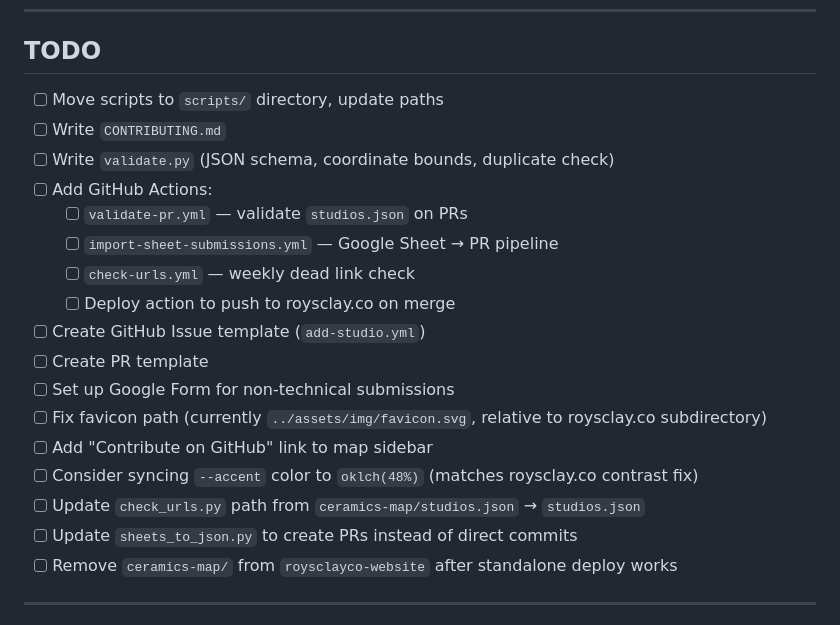
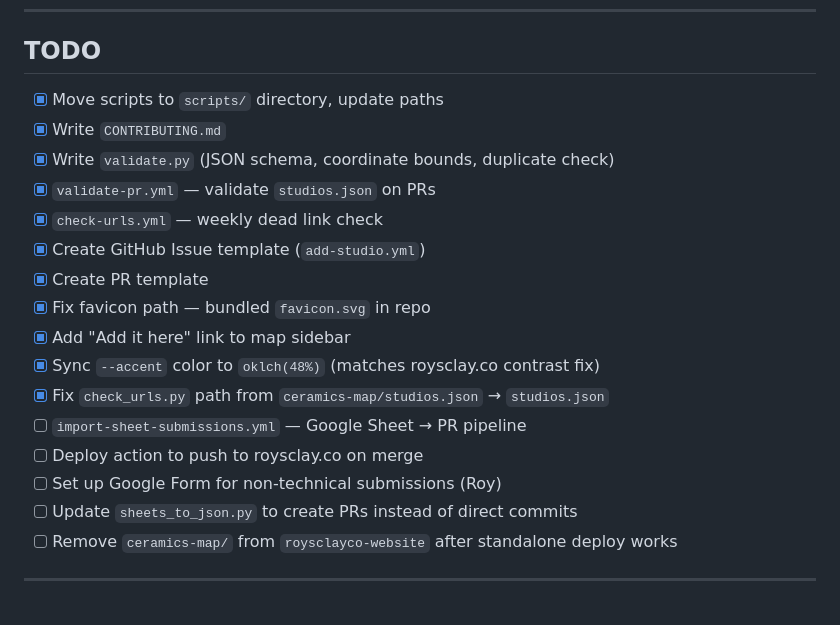
Before and after one commit to roybotbot/ceramics-map, a Markdown page: README.md, the part around the change. Rendered like a GitHub page.

Commit message:
Update README TODO — mark 11 items complete

```diff
--- a/README.md
+++ b/README.md
@@ -97,21 +97,20 @@ Open **http://localhost:8000**.
 
 ## TODO
 
-- [ ] Move scripts to `scripts/` directory, update paths
-- [ ] Write `CONTRIBUTING.md`
-- [ ] Write `validate.py` (JSON schema, coordinate bounds, duplicate check)
-- [ ] Add GitHub Actions:
-  - [ ] `validate-pr.yml` — validate `studios.json` on PRs
-  - [ ] `import-sheet-submissions.yml` — Google Sheet → PR pipeline
-  - [ ] `check-urls.yml` — weekly dead link check
-  - [ ] Deploy action to push to roysclay.co on merge
-- [ ] Create GitHub Issue template (`add-studio.yml`)
-- [ ] Create PR template
-- [ ] Set up Google Form for non-technical submissions
-- [ ] Fix favicon path (currently `../assets/img/favicon.svg`, relative to roysclay.co subdirectory)
-- [ ] Add "Contribute on GitHub" link to map sidebar
-- [ ] Consider syncing `--accent` color to `oklch(48%)` (matches roysclay.co contrast fix)
-- [ ] Update `check_urls.py` path from `ceramics-map/studios.json` → `studios.json`
+- [x] Move scripts to `scripts/` directory, update paths
+- [x] Write `CONTRIBUTING.md`
+- [x] Write `validate.py` (JSON schema, coordinate bounds, duplicate check)
+- [x] `validate-pr.yml` — validate `studios.json` on PRs
+- [x] `check-urls.yml` — weekly dead link check
+- [x] Create GitHub Issue template (`add-studio.yml`)
+- [x] Create PR template
+- [x] Fix favicon path — bundled `favicon.svg` in repo
+- [x] Add "Add it here" link to map sidebar
+- [x] Sync `--accent` color to `oklch(48%)` (matches roysclay.co contrast fix)
+- [x] Fix `check_urls.py` path from `ceramics-map/studios.json` → `studios.json`
+- [ ] `import-sheet-submissions.yml` — Google Sheet → PR pipeline
+- [ ] Deploy action to push to roysclay.co on merge
+- [ ] Set up Google Form for non-technical submissions (Roy)
 - [ ] Update `sheets_to_json.py` to create PRs instead of direct commits
 - [ ] Remove `ceramics-map/` from `roysclayco-website` after standalone deploy works
 
```
